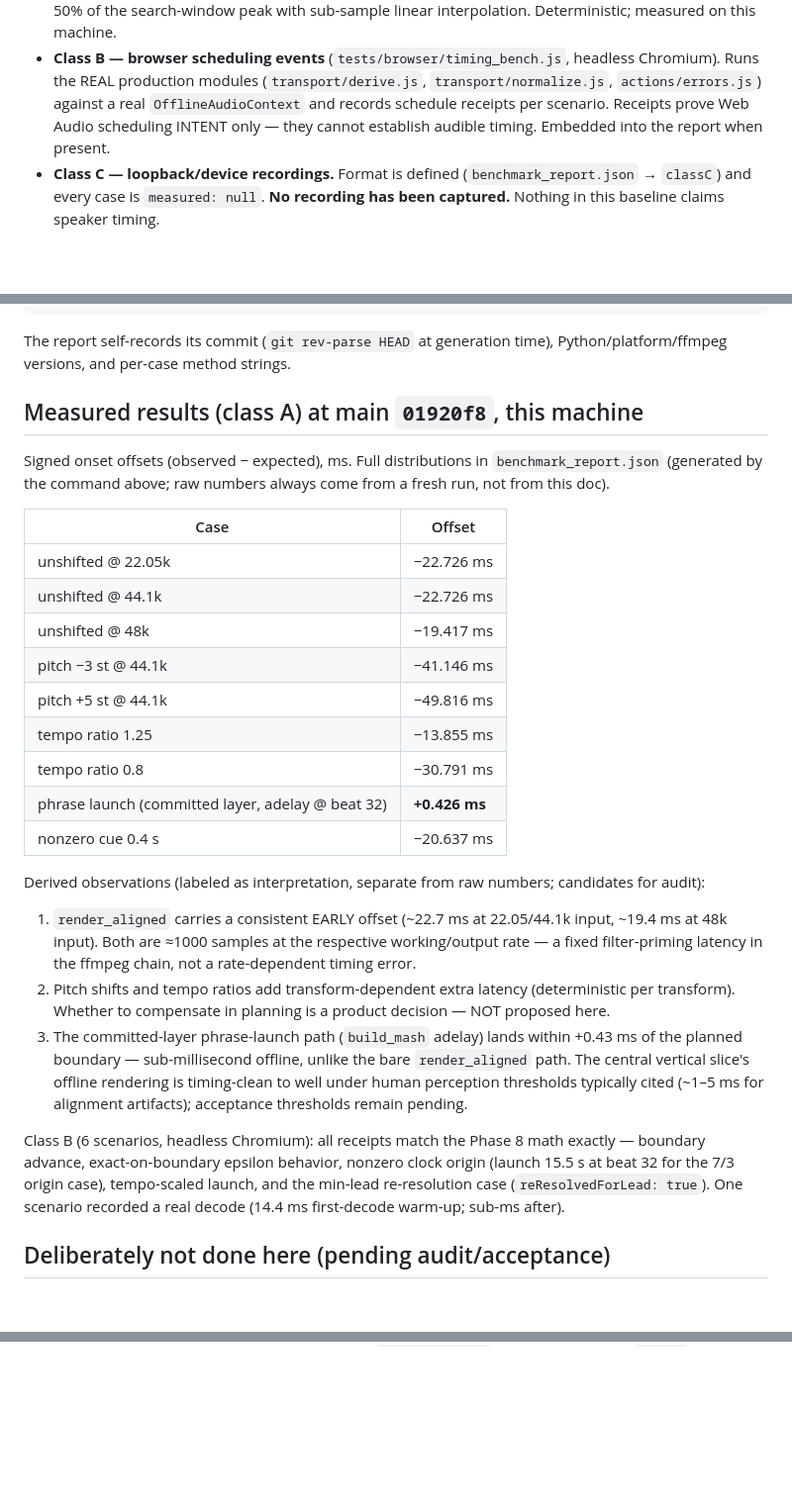
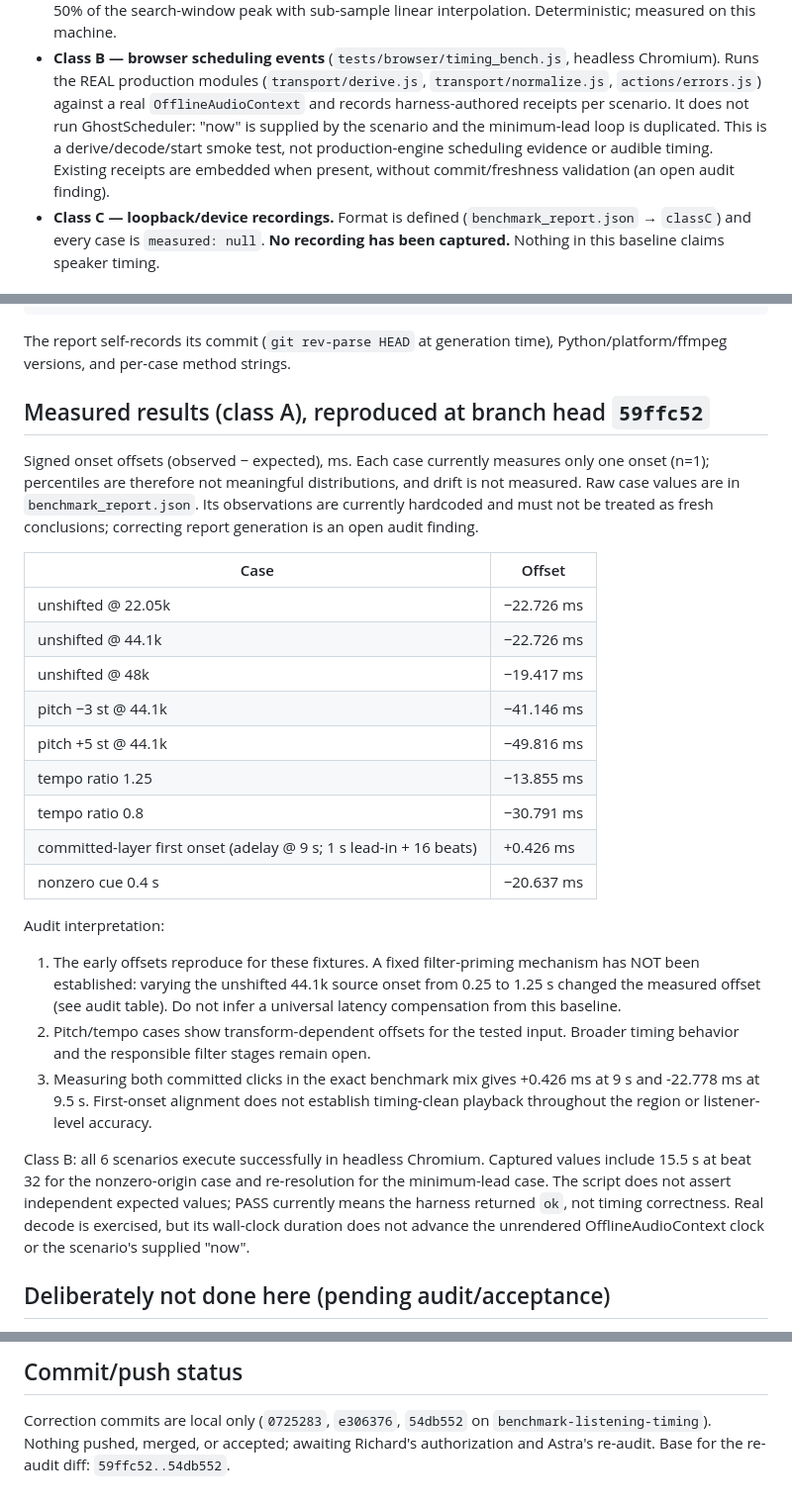
Before and after one commit to 888noonie/2become1, a Markdown page: LISTENING_BENCHMARK_EVIDENCE.md, 3 parts joined by grey strips. Shown at 99% size. GitHub-like rendering; blank space fills up the shorter version.

```diff
--- a/LISTENING_BENCHMARK_EVIDENCE.md
+++ b/LISTENING_BENCHMARK_EVIDENCE.md
@@ -23,9 +24,11 @@ them:
   (`tests/browser/timing_bench.js`, headless Chromium). Runs the REAL
   production modules (`transport/derive.js`, `transport/normalize.js`,
   `actions/errors.js`) against a real `OfflineAudioContext` and records
-  schedule receipts per scenario. Receipts prove Web Audio scheduling INTENT
-  only — they cannot establish audible timing. Embedded into the report when
-  present.
+  harness-authored receipts per scenario. It does not run GhostScheduler:
+  "now" is supplied by the scenario and the minimum-lead loop is duplicated.
+  This is a derive/decode/start smoke test, not production-engine scheduling
+  evidence or audible timing. Existing receipts are embedded when present,
+  without commit/freshness validation (an open audit finding).
 - **Class C — loopback/device recordings.** Format is defined
   (`benchmark_report.json` → `classC`) and every case is `measured: null`.
   **No recording has been captured.** Nothing in this baseline claims speaker
@@ -43,11 +46,13 @@ node tests/browser/timing_bench.js                       # class B receipts (Chr
 The report self-records its commit (`git rev-parse HEAD` at generation time),
 Python/platform/ffmpeg versions, and per-case method strings.
 
-## Measured results (class A) at main `01920f8`, this machine
+## Measured results (class A), reproduced at branch head `59ffc52`
 
-Signed onset offsets (observed − expected), ms. Full distributions in
-`benchmark_report.json` (generated by the command above; raw numbers always
-come from a fresh run, not from this doc).
+Signed onset offsets (observed − expected), ms. Each case currently measures
+only one onset (n=1); percentiles are therefore not meaningful distributions,
+and drift is not measured. Raw case values are in `benchmark_report.json`.
+Its observations are currently hardcoded and must not be treated as fresh
+conclusions; correcting report generation is an open audit finding.
 
 | Case | Offset |
 | --- | --- |
@@ -58,30 +63,27 @@ come from a fresh run, not from this doc).
 | pitch +5 st @ 44.1k | −49.816 ms |
 | tempo ratio 1.25 | −13.855 ms |
 | tempo ratio 0.8 | −30.791 ms |
-| phrase launch (committed layer, adelay @ beat 32) | **+0.426 ms** |
+| committed-layer first onset (adelay @ 9 s; 1 s lead-in + 16 beats) | +0.426 ms |
 | nonzero cue 0.4 s | −20.637 ms |
 
-Derived observations (labeled as interpretation, separate from raw numbers;
-candidates for audit):
+Audit interpretation:
 
-1. `render_aligned` carries a consistent EARLY offset (~22.7 ms at 22.05/44.1k
-   input, ~19.4 ms at 48k input). Both are ≈1000 samples at the respective
-   working/output rate — a fixed filter-priming latency in the ffmpeg chain,
-   not a rate-dependent timing error.
-2. Pitch shifts and tempo ratios add transform-dependent extra latency
-   (deterministic per transform). Whether to compensate in planning is a
-   product decision — NOT proposed here.
-3. The committed-layer phrase-launch path (`build_mash` adelay) lands within
-   +0.43 ms of the planned boundary — sub-millisecond offline, unlike the bare
-   `render_aligned` path. The central vertical slice's offline rendering is
-   timing-clean to well under human perception thresholds typically cited
-   (~1–5 ms for alignment artifacts); acceptance thresholds remain pending.
+1. The early offsets reproduce for these fixtures. A fixed filter-priming
+   mechanism has NOT been established: varying the unshifted 44.1k source
+   onset from 0.25 to 1.25 s changed the measured offset (see audit table).
+   Do not infer a universal latency compensation from this baseline.
+2. Pitch/tempo cases show transform-dependent offsets for the tested input.
+   Broader timing behavior and the responsible filter stages remain open.
+3. Measuring both committed clicks in the exact benchmark mix gives +0.426 ms
+   at 9 s and -22.778 ms at 9.5 s. First-onset alignment does not establish
+   timing-clean playback throughout the region or listener-level accuracy.
 
-Class B (6 scenarios, headless Chromium): all receipts match the Phase 8 math
-exactly — boundary advance, exact-on-boundary epsilon behavior, nonzero clock
-origin (launch 15.5 s at beat 32 for the 7/3 origin case), tempo-scaled launch,
-and the min-lead re-resolution case (`reResolvedForLead: true`). One scenario
-recorded a real decode (14.4 ms first-decode warm-up; sub-ms after).
+Class B: all 6 scenarios execute successfully in headless Chromium. Captured
+values include 15.5 s at beat 32 for the nonzero-origin case and re-resolution
+for the minimum-lead case. The script does not assert independent expected
+values; PASS currently means the harness returned `ok`, not timing correctness.
+Real decode is exercised, but its wall-clock duration does not advance the
+unrendered OfflineAudioContext clock or the scenario's supplied "now".
 
 ## Deliberately not done here (pending audit/acceptance)
 
@@ -115,0 +211,6 @@ recorded a real decode (14.4 ms first-decode warm-up; sub-ms after).
+## Commit/push status
+
+Correction commits are local only (`0725283`, `e306376`, `54db552` on
+`benchmark-listening-timing`). Nothing pushed, merged, or accepted; awaiting
+Richard's authorization and Astra's re-audit. Base for the re-audit diff:
+`59ffc52..54db552`.
```
Also changed, not shown: other parts of LISTENING_BENCHMARK_EVIDENCE.md (+95 -1 lines), LISTENING_BENCHMARK_AUDIT.md (added, +212 -0 lines).
